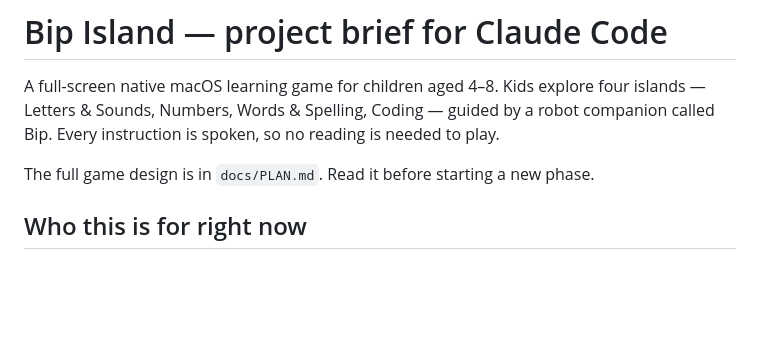
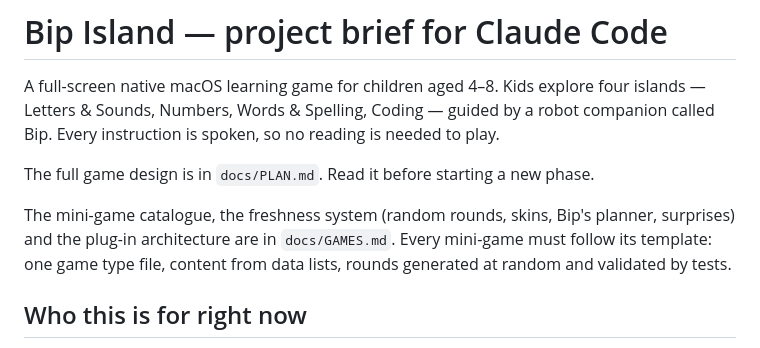
Before and after one commit to evertgrobler/bip-island, a Markdown page: CLAUDE.md, the part around the change. GitHub-like rendering; blank space fills up the shorter version.

Commit message:
Add mini-games and freshness plan
Co-Authored-By: Claude Opus 5.5 <noreply@anthropic.com>
Claude-Session: https://claude.ai/code/session_01Gj5C85KokXehCRyuBcjZ6r

```diff
--- a/CLAUDE.md
+++ b/CLAUDE.md
@@ -3,6 +3,8 @@
 A full-screen native macOS learning game for children aged 4–8. Kids explore four islands — Letters & Sounds, Numbers, Words & Spelling, Coding — guided by a robot companion called Bip. Every instruction is spoken, so no reading is needed to play.
 
 The full game design is in `docs/PLAN.md`. Read it before starting a new phase.
+
+The mini-game catalogue, the freshness system (random rounds, skins, Bip's planner, surprises) and the plug-in architecture are in `docs/GAMES.md`. Every mini-game must follow its template: one game type file, content from data lists, rounds generated at random and validated by tests.
 
 ## Who this is for right now
 
```
Also changed, not shown: docs/GAMES.md (added, +129 -0 lines).
